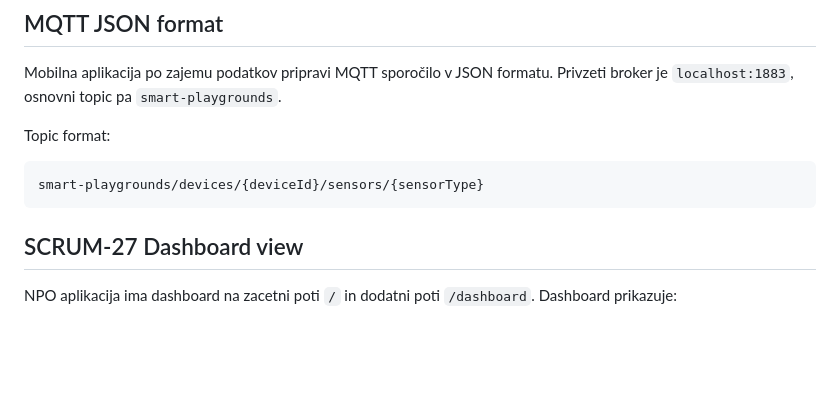
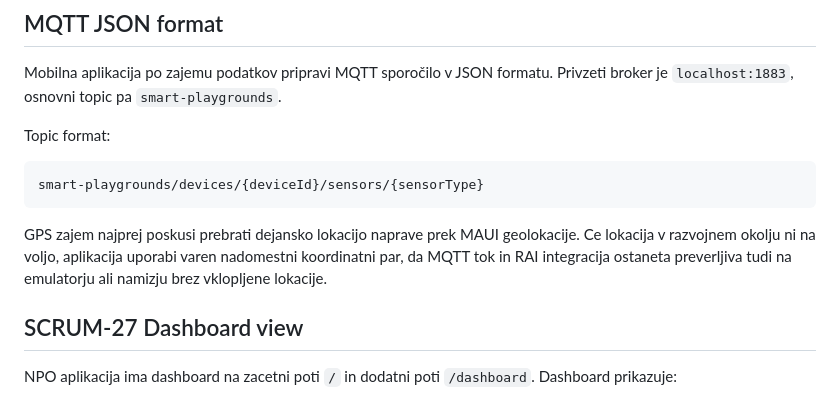
Before and after one commit to TimotejZavski/projektne_naloge, a Markdown page: NPO/README_NPO.md, the part around the change. GitHub-like rendering; blank space fills up the shorter version.

````diff
--- a/NPO/README_NPO.md
+++ b/NPO/README_NPO.md
@@ -97,6 +97,11 @@ Topic format:
 smart-playgrounds/devices/{deviceId}/sensors/{sensorType}
 ```
 
+GPS zajem najprej poskusi prebrati dejansko lokacijo naprave prek MAUI
+geolokacije. Ce lokacija v razvojnem okolju ni na voljo, aplikacija uporabi
+varen nadomestni koordinatni par, da MQTT tok in RAI integracija ostaneta
+preverljiva tudi na emulatorju ali namizju brez vklopljene lokacije.
+
 ## SCRUM-27 Dashboard view
 
 NPO aplikacija ima dashboard na zacetni poti `/` in dodatni poti `/dashboard`.
````
Also changed, not shown: RAI/README_RAI.md (+32 -0 lines).
